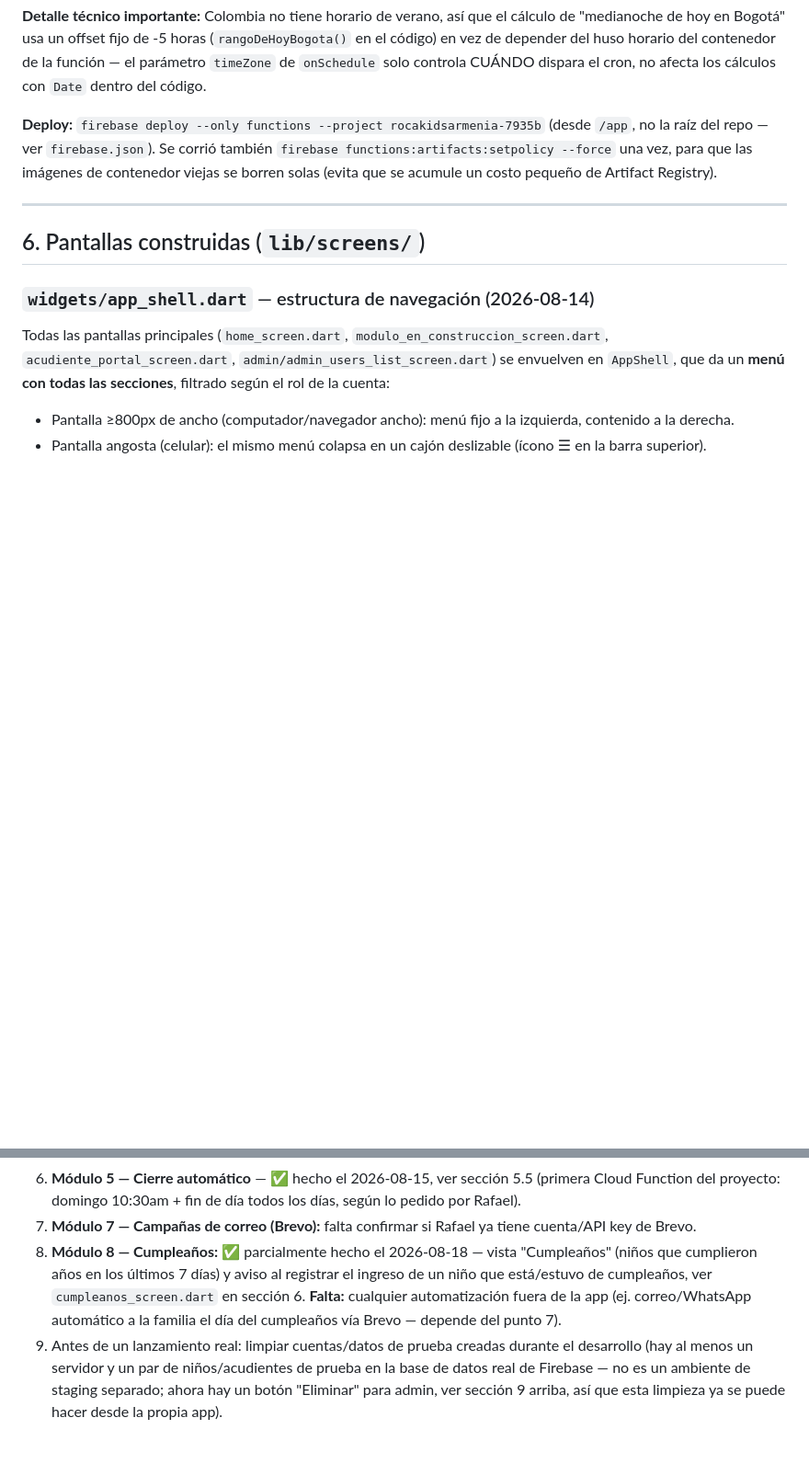
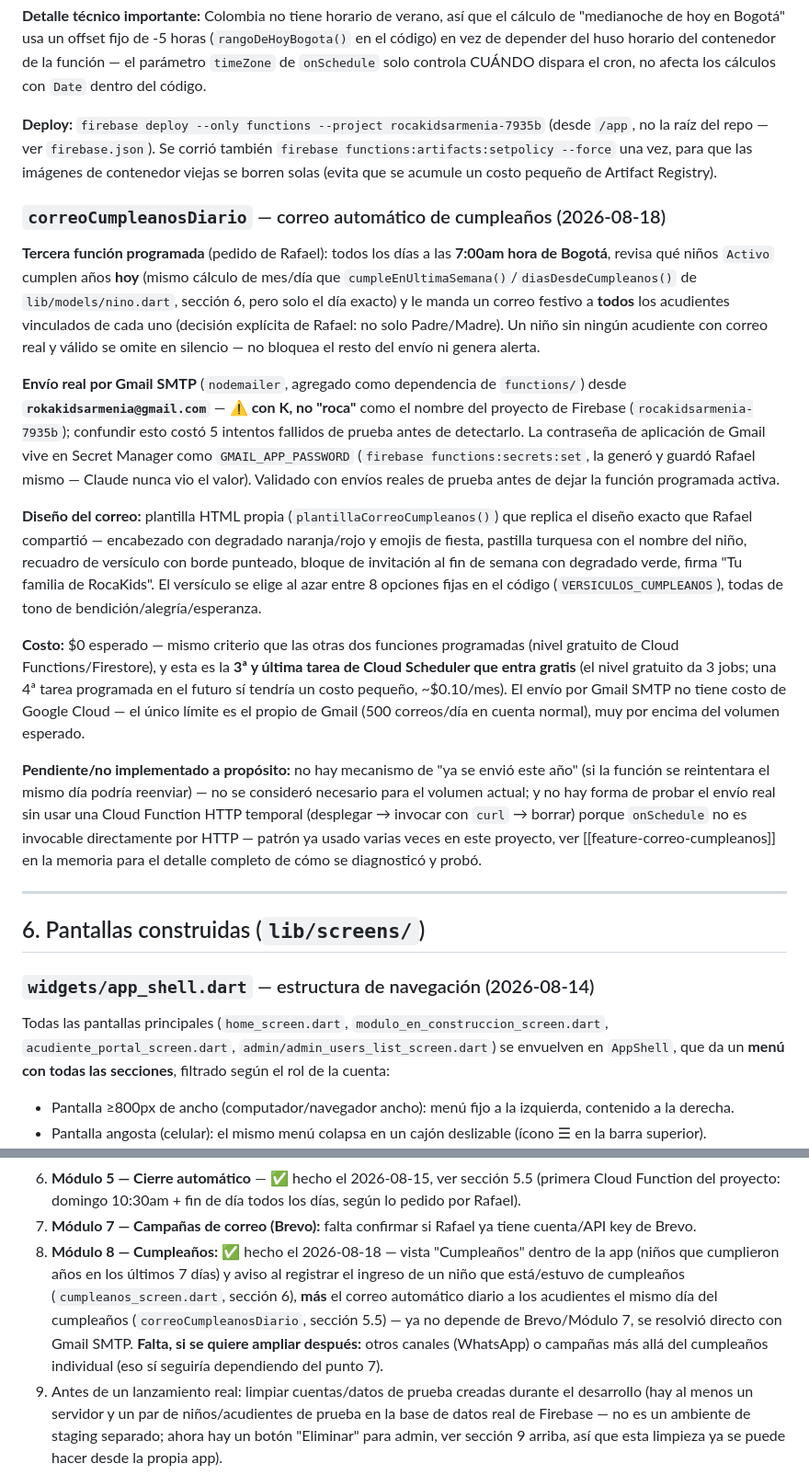
Before and after one commit to geregius/rocakids-app, a Markdown page: docs/estado-proyecto.md, 2 parts joined by grey strips. Shown at 92% size. Drawn GitHub-style; blank space fills up the shorter version.

Commit message:
Documentar correo automático de cumpleaños

```diff
--- a/docs/estado-proyecto.md
+++ b/docs/estado-proyecto.md
@@ -198,6 +198,18 @@ Cada niño cerrado así recibe un nuevo `Registro` de Salida que copia `fkIdAcud
 
 **Deploy:** `firebase deploy --only functions --project rocakidsarmenia-7935b` (desde `/app`, no la raíz del repo — ver `firebase.json`). Se corrió también `firebase functions:artifacts:setpolicy --force` una vez, para que las imágenes de contenedor viejas se borren solas (evita que se acumule un costo pequeño de Artifact Registry).
 
+### `correoCumpleanosDiario` — correo automático de cumpleaños (2026-08-18)
+
+**Tercera función programada** (pedido de Rafael): todos los días a las **7:00am hora de Bogotá**, revisa qué niños `Activo` cumplen años **hoy** (mismo cálculo de mes/día que `cumpleEnUltimaSemana()`/`diasDesdeCumpleanos()` de `lib/models/nino.dart`, sección 6, pero solo el día exacto) y le manda un correo festivo a **todos** los acudientes vinculados de cada uno (decisión explícita de Rafael: no solo Padre/Madre). Un niño sin ningún acudiente con correo real y válido se omite en silencio — no bloquea el resto del envío ni genera alerta.
+
+**Envío real por Gmail SMTP** (`nodemailer`, agregado como dependencia de `functions/`) desde **`rokakidsarmenia@gmail.com`** — ⚠️ **con K, no "roca"** como el nombre del proyecto de Firebase (`rocakidsarmenia-7935b`); confundir esto costó 5 intentos fallidos de prueba antes de detectarlo. La contraseña de aplicación de Gmail vive en Secret Manager como `GMAIL_APP_PASSWORD` (`firebase functions:secrets:set`, la generó y guardó Rafael mismo — Claude nunca vio el valor). Validado con envíos reales de prueba antes de dejar la función programada activa.
+
+**Diseño del correo:** plantilla HTML propia (`plantillaCorreoCumpleanos()`) que replica el diseño exacto que Rafael compartió — encabezado con degradado naranja/rojo y emojis de fiesta, pastilla turquesa con el nombre del niño, recuadro de versículo con borde punteado, bloque de invitación al fin de semana con degradado verde, firma "Tu familia de RocaKids". El versículo se elige al azar entre 8 opciones fijas en el código (`VERSICULOS_CUMPLEANOS`), todas de tono de bendición/alegría/esperanza.
+
+**Costo:** $0 esperado — mismo criterio que las otras dos funciones programadas (nivel gratuito de Cloud Functions/Firestore), y esta es la **3ª y última tarea de Cloud Scheduler que entra gratis** (el nivel gratuito da 3 jobs; una 4ª tarea programada en el futuro sí tendría un costo pequeño, ~$0.10/mes). El envío por Gmail SMTP no tiene costo de Google Cloud — el único límite es el propio de Gmail (500 correos/día en cuenta normal), muy por encima del volumen esperado.
+
+**Pendiente/no implementado a propósito:** no hay mecanismo de "ya se envió este año" (si la función se reintentara el mismo día podría reenviar) — no se consideró necesario para el volumen actual; y no hay forma de probar el envío real sin usar una Cloud Function HTTP temporal (desplegar → invocar con `curl` → borrar) porque `onSchedule` no es invocable directamente por HTTP — patrón ya usado varias veces en este proyecto, ver [[feature-correo-cumpleanos]] en la memoria para el detalle completo de cómo se diagnosticó y probó.
+
 ---
 
 ## 6. Pantallas construidas (`lib/screens/`)
@@ -313,7 +325,7 @@ Todo en la misma sesión, en este orden:
 5. **Módulo 4 — Check-in/Check-out:** ✅ Fase 1 (registro manual con internet) lista, ver `registros/{autoId}` en sección 5. Faltan Fase 2 (escáner QR) y Fase 3 (modo offline con cola de sincronización) — decisión explícita de Rafael de dejarlas para después.
 6. **Módulo 5 — Cierre automático** — ✅ hecho el 2026-08-15, ver sección 5.5 (primera Cloud Function del proyecto: domingo 10:30am + fin de día todos los días, según lo pedido por Rafael).
 7. **Módulo 7 — Campañas de correo (Brevo):** falta confirmar si Rafael ya tiene cuenta/API key de Brevo.
-8. **Módulo 8 — Cumpleaños:** ✅ parcialmente hecho el 2026-08-18 — vista "Cumpleaños" (niños que cumplieron años en los últimos 7 días) y aviso al registrar el ingreso de un niño que está/estuvo de cumpleaños, ver `cumpleanos_screen.dart` en sección 6. **Falta:** cualquier automatización fuera de la app (ej. correo/WhatsApp automático a la familia el día del cumpleaños vía Brevo — depende del punto 7).
+8. **Módulo 8 — Cumpleaños:** ✅ hecho el 2026-08-18 — vista "Cumpleaños" dentro de la app (niños que cumplieron años en los últimos 7 días) y aviso al registrar el ingreso de un niño que está/estuvo de cumpleaños (`cumpleanos_screen.dart`, sección 6), **más** el correo automático diario a los acudientes el mismo día del cumpleaños (`correoCumpleanosDiario`, sección 5.5) — ya no depende de Brevo/Módulo 7, se resolvió directo con Gmail SMTP. **Falta, si se quiere ampliar después:** otros canales (WhatsApp) o campañas más allá del cumpleaños individual (eso sí seguiría dependiendo del punto 7).
 9. Antes de un lanzamiento real: limpiar cuentas/datos de prueba creadas durante el desarrollo (hay al menos un servidor y un par de niños/acudientes de prueba en la base de datos real de Firebase — no es un ambiente de staging separado; ahora hay un botón "Eliminar" para admin, ver sección 9 arriba, así que esta limpieza ya se puede hacer desde la propia app).
 
 ---
```
